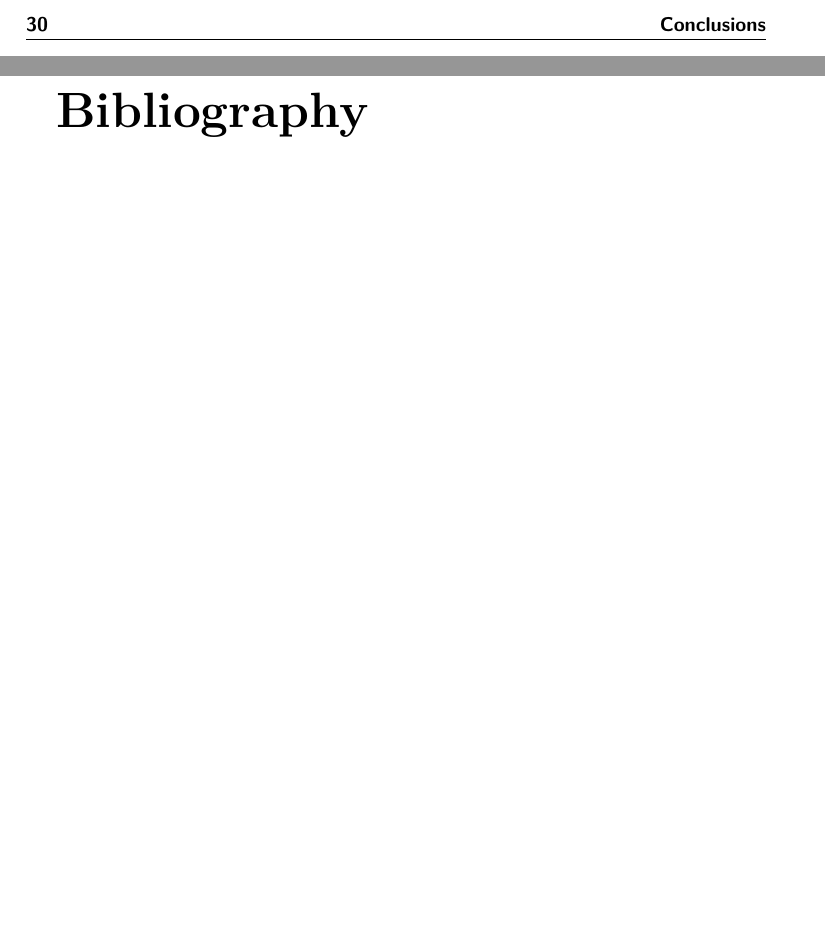
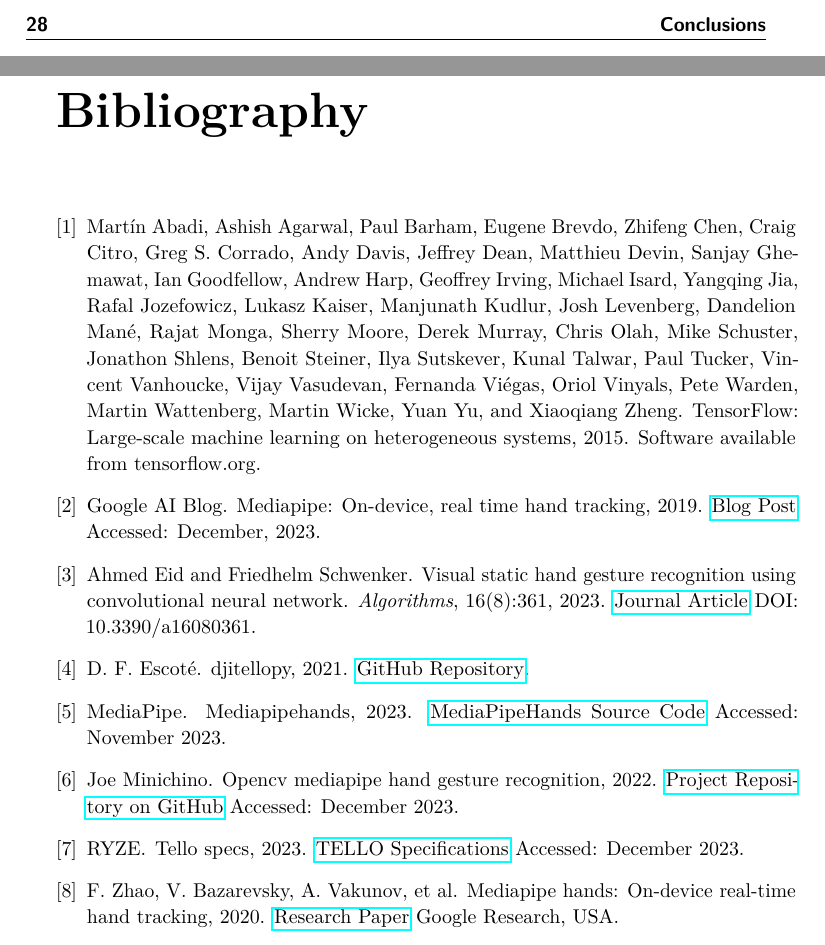
Before and after one commit to heviga/TouchlessDroneNavigationViaHandGestures, a LaTeX thesis (bakalarka_in_progress/main.tex, which reads bakalarka_in_progress/bibfile.bib): two parts of pages 48 and 49 of 49 before the commit and two parts of pages 46 and 47 of 47 after it, joined at a grey line, cut so that both start at the same text, the shorter picture padded with empty space. Compiled offline with pdfLaTeX.

Commit message:
Add files via upload

```diff
--- a/bakalarka_in_progress/bibfile.bib
+++ b/bakalarka_in_progress/bibfile.bib
@@ -50,3 +51,51 @@
   year = {2021},
   note = {\href{https://github.com/damiafuentes/DJITelloPy}{GitHub Repository}}
 }
+
+@misc{tensorflow2015-whitepaper,
+	title={ {TensorFlow}: Large-Scale Machine Learning on Heterogeneous Systems},
+	url={https://www.tensorflow.org/},
+	note={Software available from tensorflow.org},
+	author={
+	Mart\'{i}n~Abadi and
+	Ashish~Agarwal and
+	Paul~Barham and
+	Eugene~Brevdo and
+	Zhifeng~Chen and
+	Craig~Citro and
+	Greg~S.~Corrado and
+	Andy~Davis and
+	Jeffrey~Dean and
+	Matthieu~Devin and
+	Sanjay~Ghemawat and
+	Ian~Goodfellow and
+	Andrew~Harp and
+	Geoffrey~Irving and
+	Michael~Isard and
+	Yangqing Jia and
+	Rafal~Jozefowicz and
+	Lukasz~Kaiser and
+	Manjunath~Kudlur and
+	Josh~Levenberg and
+	Dandelion~Man\'{e} and
+	Rajat~Monga and
+	Sherry~Moore and
+	Derek~Murray and
+	Chris~Olah and
+	Mike~Schuster and
+	Jonathon~Shlens and
+	Benoit~Steiner and
+	Ilya~Sutskever and
+	Kunal~Talwar and
+	Paul~Tucker and
+	Vincent~Vanhoucke and
+	Vijay~Vasudevan and
+	Fernanda~Vi\'{e}gas and
+	Oriol~Vinyals and
+	Pete~Warden and
+	Martin~Wattenberg and
+	Martin~Wicke and
+	Yuan~Yu and
+	Xiaoqiang~Zheng},
+	year={2015},
+}
--- a/bakalarka_in_progress/main.tex
+++ b/bakalarka_in_progress/main.tex
@@ -51,6 +51,11 @@
 %\usepackage{layouts}
 %\usepackage{layout}
 \usepackage{hyperref}
+%\usepackage[margin=1cm]{geometry}
+\usepackage{tikz,pgfplots,pgf}
+\usetikzlibrary{arrows.meta} % <-- Make sure this line is here
+
+\usetikzlibrary{matrix,shapes,arrows,positioning}
 %----------------------------------------------------------------%
 %   Let the document begin                                       %
 %----------------------------------------------------------------%
@@ -131,9 +136,12 @@
 %----------------------------------------------------------------%
 %  The Backmatter !! Do NOT change the structure!!               %
 %----------------------------------------------------------------%
+
+\nocite{*}
 % Bibliography to TOC
 % do not remove
 \backmatter
+
 \providebibliography
 \bibliography{bibfile}
 
```
Also changed, not shown: bakalarka_in_progress/bibfile.bib (1 more changed lines), bakalarka_in_progress/main.tex (2 more changed lines).
